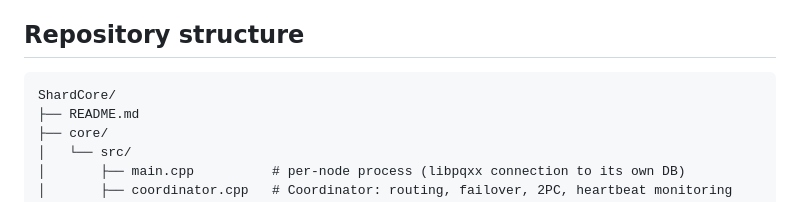
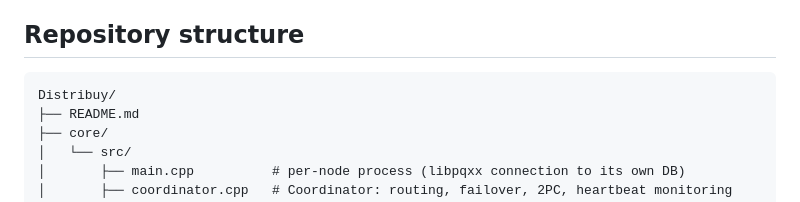
Before and after one commit to somyarawat22/DistriBuy, a Markdown page: README.md, the part around the change. Drawn GitHub-style.

Commit message:
Chnages project name

````diff
--- a/README.md
+++ b/README.md
@@ -208,7 +208,7 @@ Complex recovery optimizations remain optional and can be considered after the M
 ## Repository structure
 
 ```text
-ShardCore/
+Distribuy/
 ├── README.md
 ├── core/
 │   └── src/
````
